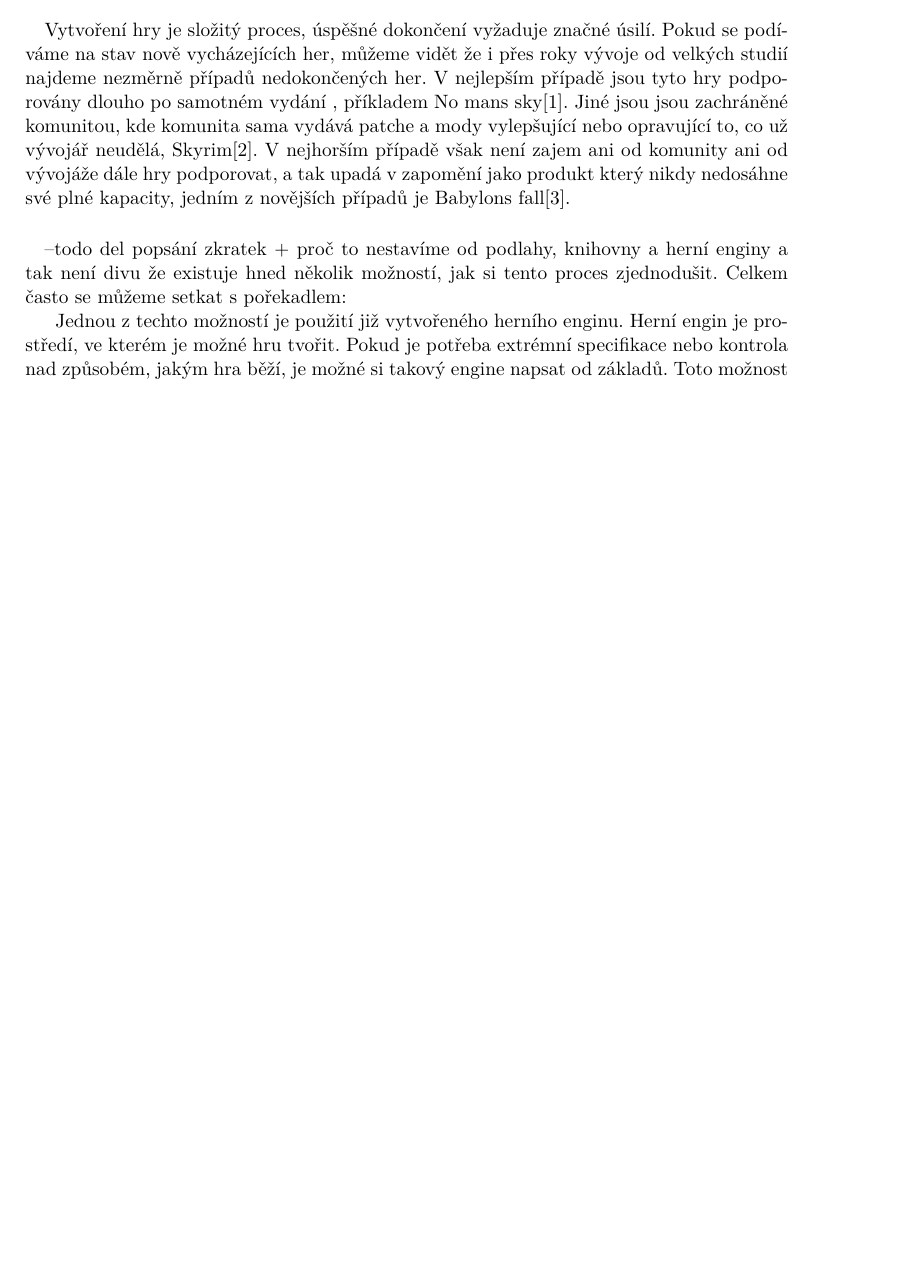
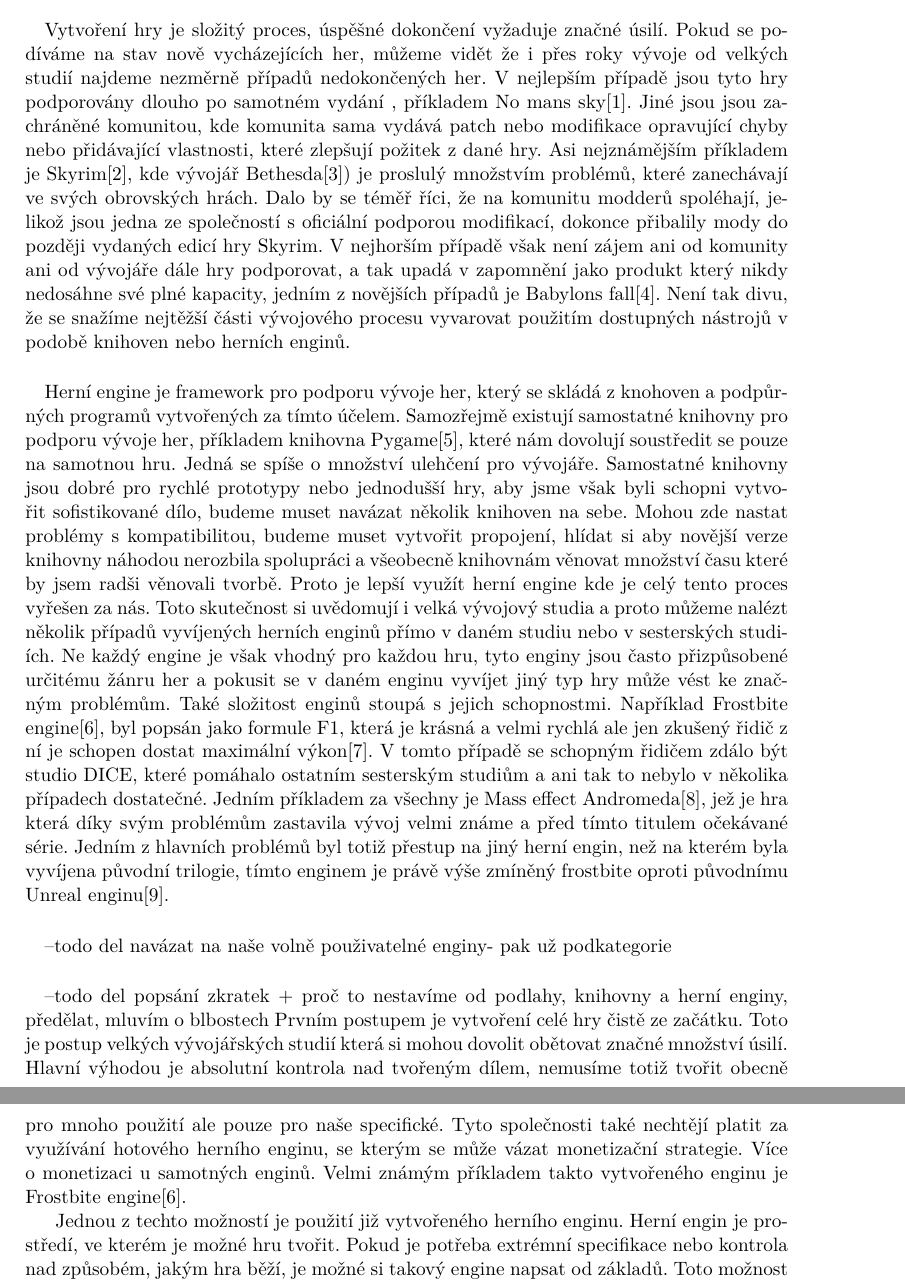
Before and after one commit to bonscji1/tex_UHK_bonsch_diplomka, a LaTeX thesis (main.tex, which reads content.tex): part of page 9 of 19 before the commit and two parts of pages 9 and 10 of 20 after it, the two joined at a grey line, cut so that both start at the same text, the shorter picture padded with empty space. Compiled offline with pdfLaTeX.

Commit message:
i do work sometimes

```diff
--- a/content.tex
+++ b/content.tex
@@ -27,12 +27,37 @@ Cíle, hypotézy/ výzkumné otázky, způsob hledání odpovědí na výzkumné
 	Vytvoření hry je  složitý proces, úspěšné dokončení vyžaduje značné úsilí.
 	Pokud se podíváme na stav nově vycházejících her, můžeme vidět že i přes roky vývoje od velkých studií najdeme nezměrně případů nedokončených her.
 	V nejlepším případě jsou tyto hry podporovány dlouho po samotném vydání , příkladem No mans sky\cite{no_mans_sky}.
-	Jiné jsou jsou zachráněné komunitou, kde komunita sama vydává patche a mody vylepšující nebo opravující to, co už vývojář neudělá, Skyrim\cite{skyrim}.
-	V nejhorším případě však není zajem ani od komunity ani od vývojáže dále hry podporovat, a tak upadá v zapomění jako produkt který nikdy nedosáhne své plné kapacity, jedním z novějších případů je Babylons fall\cite{babylons_fall}.
+	Jiné jsou jsou zachráněné komunitou, kde komunita sama vydává patch nebo modifikace opravující chyby nebo přidávající  vlastnosti, které zlepšují požitek z dané hry.
+	Asi nejznámějším příkladem je Skyrim\cite{skyrim}, kde vývojář Bethesda\cite{bethesda}) je proslulý množstvím problémů, které zanechávají ve svých obrovských hrách.
+	Dalo by se téměř říci, že na komunitu modderů spoléhají, jelikož jsou jedna ze společností s oficiální podporou modifikací, dokonce přibalily mody do později vydaných edicí hry Skyrim.
+	V nejhorším případě však není zájem ani od komunity ani od vývojáře dále hry podporovat, a tak upadá v zapomnění jako produkt který nikdy nedosáhne své plné kapacity, jedním z novějších případů je Babylons fall\cite{babylons_fall}.
+	Není tak divu, že se snažíme nejtěžší části vývojového procesu vyvarovat použitím dostupných nástrojů v podobě knihoven nebo herních enginů.
 
-\paragraph{}--todo del popsání zkratek + proč to nestavíme od podlahy, knihovny a herní enginy
-	a tak není divu že existuje hned několik možností, jak si tento proces zjednodušit. Celkem často se můžeme setkat s pořekadlem:
+\paragraph{}
+	Herní engine je framework pro podporu vývoje her, který se skládá z knohoven a podpůrných programů vytvořených za tímto účelem.
+	Samozřejmě existují samostatné knihovny pro podporu vývoje her, příkladem knihovna Pygame\cite{pygame}, které nám dovolují soustředit se pouze na samotnou hru.
+	Jedná se spíše o množství ulehčení pro vývojáře.
+	Samostatné knihovny jsou dobré pro rychlé prototypy nebo jednodušší hry, aby jsme však byli schopni vytvořit sofistikované dílo, budeme muset navázat několik knihoven na sebe.
+	Mohou zde nastat problémy s kompatibilitou, budeme muset vytvořit propojení, hlídat si aby novější verze knihovny náhodou nerozbila spolupráci a všeobecně knihovnám věnovat množství času které by jsem radši věnovali tvorbě.
+	Proto je lepší využít herní engine kde je celý tento proces vyřešen za nás.
+	Toto skutečnost si uvědomují i velká vývojový studia a proto můžeme nalézt několik případů vyvíjených herních enginů přímo v daném studiu nebo v sesterských studiích.
+	Ne každý engine je však vhodný pro každou hru, tyto enginy jsou často přizpůsobené určitému žánru her a pokusit se v daném enginu vyvíjet jiný typ hry může vést ke značným problémům.
+	Také složitost enginů stoupá s jejich schopnostmi.
+	Například Frostbite engine\cite{frostbite}, byl popsán jako formule F1, která je krásná a velmi rychlá ale jen zkušený řidič z ní je schopen dostat maximální výkon\cite{frostbite_article}.
+	V tomto případě se schopným řidičem zdálo být studio DICE, které pomáhalo ostatním sesterským studiům a ani tak to nebylo v několika případech dostatečné.
+	Jedním příkladem za všechny je Mass effect Andromeda\cite{mass_effect_andromeda}, jež je hra která díky svým problémům zastavila vývoj velmi známe a před tímto titulem očekávané série.
+	Jedním z hlavních problémů byl totiž přestup na jiný herní engin, než na kterém byla vyvíjena původní trilogie, tímto enginem je právě výše zmíněný frostbite oproti původnímu Unreal enginu\cite{unreal_engine}.
 
+\paragraph{} --todo del navázat na naše volně použivatelné enginy- pak už podkategorie
+
+
+\paragraph{}--todo del popsání zkratek + proč to nestavíme od podlahy, knihovny a herní enginy, předělat, mluvím o blbostech
+	Prvním postupem je vytvoření celé hry čistě ze začátku.
+	Toto je postup velkých vývojářských studií která si mohou dovolit obětovat značné množství úsilí.
+	Hlavní výhodou je absolutní kontrola nad tvořeným dílem, nemusíme totiž tvořit obecně pro mnoho použití ale pouze pro naše specifické.
+	Tyto společnosti také nechtějí platit za využívání  hotového herního enginu, se kterým se může vázat monetizační strategie.
+	Více o monetizaci u samotných enginů.
+	Velmi známým příkladem takto vytvořeného enginu je Frostbite engine\cite{frostbite}.
 
 	Jednou z techto možností je použití již vytvořeného herního enginu.
 	Herní engin je prostředí, ve kterém je možné hru tvořit. Pokud je potřeba extrémní specifikace nebo kontrola nad způsobém, jakým hra běží, je možné si takový engine napsat od základů.
```
Also changed, not shown: literature.bib (+35 -0 lines).
